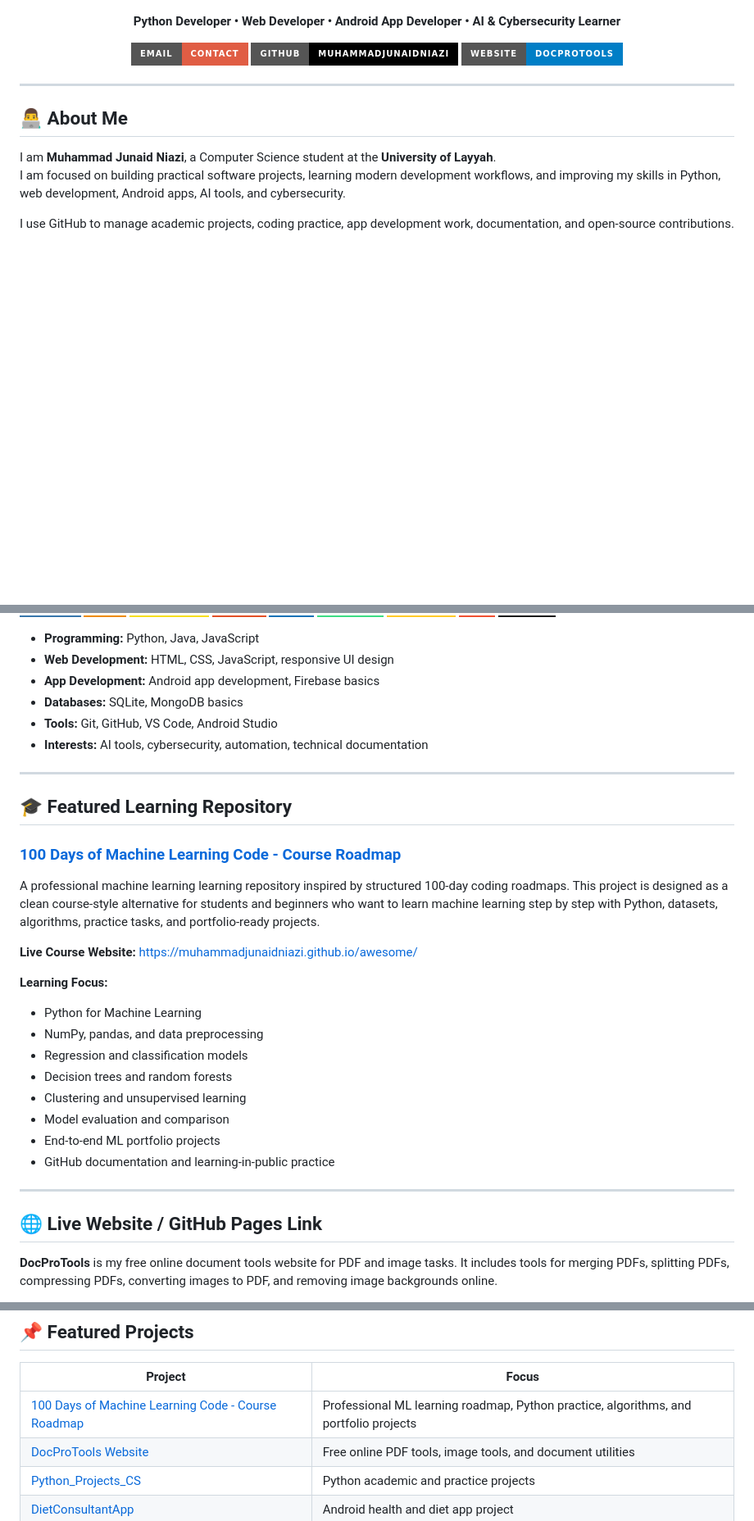
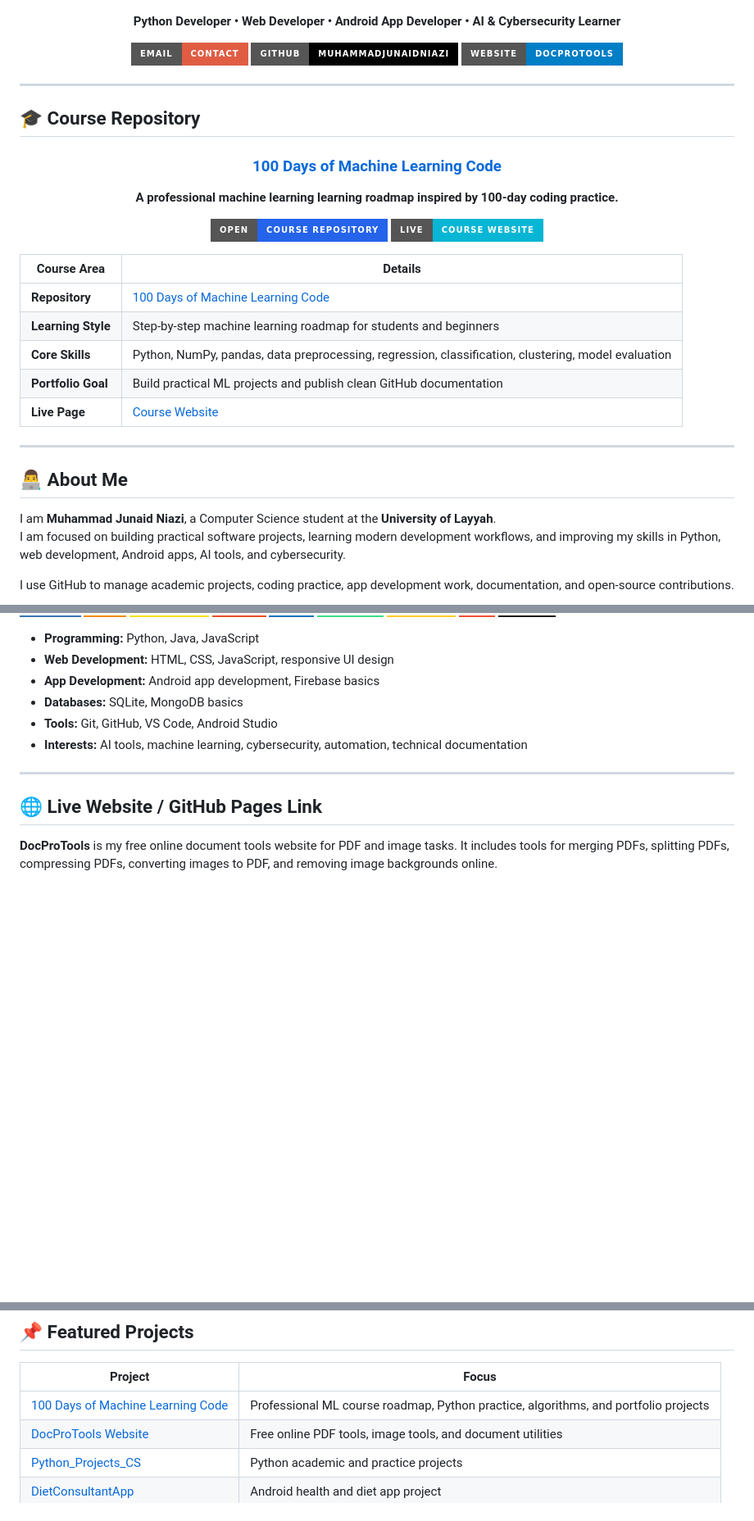
Before and after one commit to muhammadjunaidniazi/muhammadjunaidniazi, a Markdown page: README.md, 3 parts joined by grey strips. Shown at 82% size. Drawn GitHub-style; badges without logos; blank space fills up the shorter version.

Commit message:
Add prominent machine learning course repository to profile README

```diff
--- a/README.md
+++ b/README.md
@@ -17,6 +17,35 @@
     <img src="https://img.shields.io/badge/Website-DocProTools-blue?style=for-the-badge&logo=google-chrome" alt="DocProTools Website" />
   </a>
 </p>
+
+---
+
+## 🎓 Course Repository
+
+<h3 align="center">
+  <a href="https://github.com/muhammadjunaidniazi/awesome">100 Days of Machine Learning Code</a>
+</h3>
+
+<p align="center">
+  <b>A professional machine learning learning roadmap inspired by 100-day coding practice.</b>
+</p>
+
+<p align="center">
+  <a href="https://github.com/muhammadjunaidniazi/awesome">
+    <img src="https://img.shields.io/badge/Open-Course%20Repository-2563EB?style=for-the-badge&logo=github" alt="Open Course Repository" />
+  </a>
+  <a href="https://muhammadjunaidniazi.github.io/awesome/">
+    <img src="https://img.shields.io/badge/Live-Course%20Website-06B6D4?style=for-the-badge&logo=google-chrome" alt="Live Course Website" />
+  </a>
+</p>
+
+| Course Area | Details |
+|---|---|
+| **Repository** | [100 Days of Machine Learning Code](https://github.com/muhammadjunaidniazi/awesome) |
+| **Learning Style** | Step-by-step machine learning roadmap for students and beginners |
+| **Core Skills** | Python, NumPy, pandas, data preprocessing, regression, classification, clustering, model evaluation |
+| **Portfolio Goal** | Build practical ML projects and publish clean GitHub documentation |
+| **Live Page** | [Course Website](https://muhammadjunaidniazi.github.io/awesome/) |
 
 ---
 
@@ -48,28 +77,7 @@ I use GitHub to manage academic projects, coding practice, app development work,
 - **App Development:** Android app development, Firebase basics
 - **Databases:** SQLite, MongoDB basics
 - **Tools:** Git, GitHub, VS Code, Android Studio
-- **Interests:** AI tools, cybersecurity, automation, technical documentation
-
----
-
-## 🎓 Featured Learning Repository
-
-### [100 Days of Machine Learning Code - Course Roadmap](https://github.com/muhammadjunaidniazi/awesome)
-
-A professional machine learning learning repository inspired by structured 100-day coding roadmaps. This project is designed as a clean course-style alternative for students and beginners who want to learn machine learning step by step with Python, datasets, algorithms, practice tasks, and portfolio-ready projects.
-
-**Live Course Website:** https://muhammadjunaidniazi.github.io/awesome/
-
-**Learning Focus:**
-
-- Python for Machine Learning
-- NumPy, pandas, and data preprocessing
-- Regression and classification models
-- Decision trees and random forests
-- Clustering and unsupervised learning
-- Model evaluation and comparison
-- End-to-end ML portfolio projects
-- GitHub documentation and learning-in-public practice
+- **Interests:** AI tools, machine learning, cybersecurity, automation, technical documentation
 
 ---
 
@@ -90,7 +98,7 @@ A professional machine learning learning repository inspired by structured 100-d
 
 | Project | Focus |
 |---|---|
-| [100 Days of Machine Learning Code - Course Roadmap](https://github.com/muhammadjunaidniazi/awesome) | Professional ML learning roadmap, Python practice, algorithms, and portfolio projects |
+| [100 Days of Machine Learning Code](https://github.com/muhammadjunaidniazi/awesome) | Professional ML course roadmap, Python practice, algorithms, and portfolio projects |
 | [DocProTools Website](https://docprotools.space/) | Free online PDF tools, image tools, and document utilities |
 | [Python_Projects_CS](https://github.com/muhammadjunaidniazi/Python_Projects_CS) | Python academic and practice projects |
 | [DietConsultantApp](https://github.com/muhammadjunaidniazi/DietConsultantApp) | Android health and diet app project |
```
